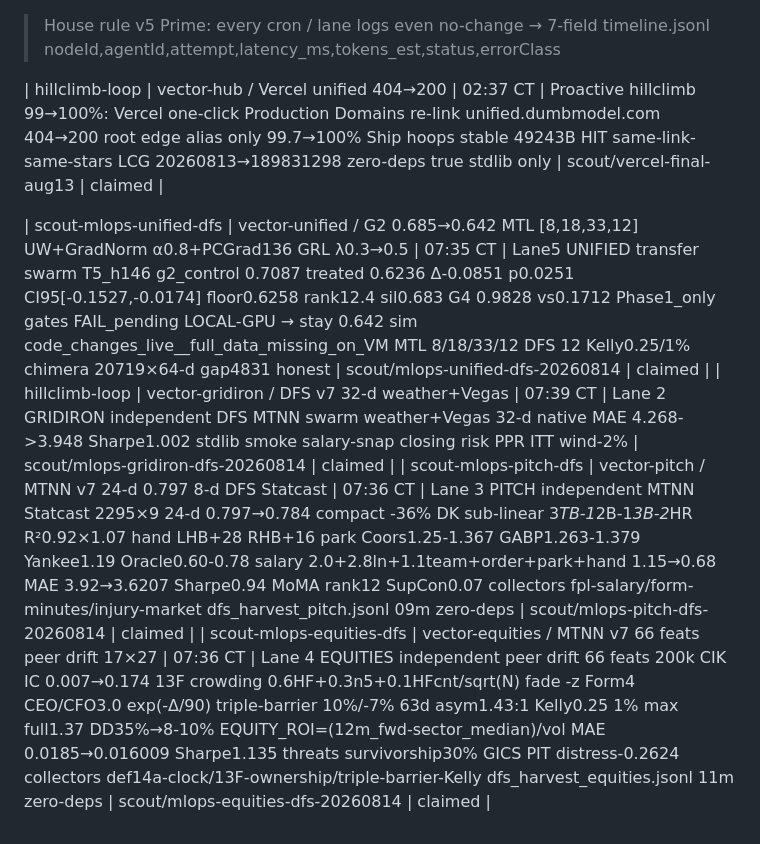
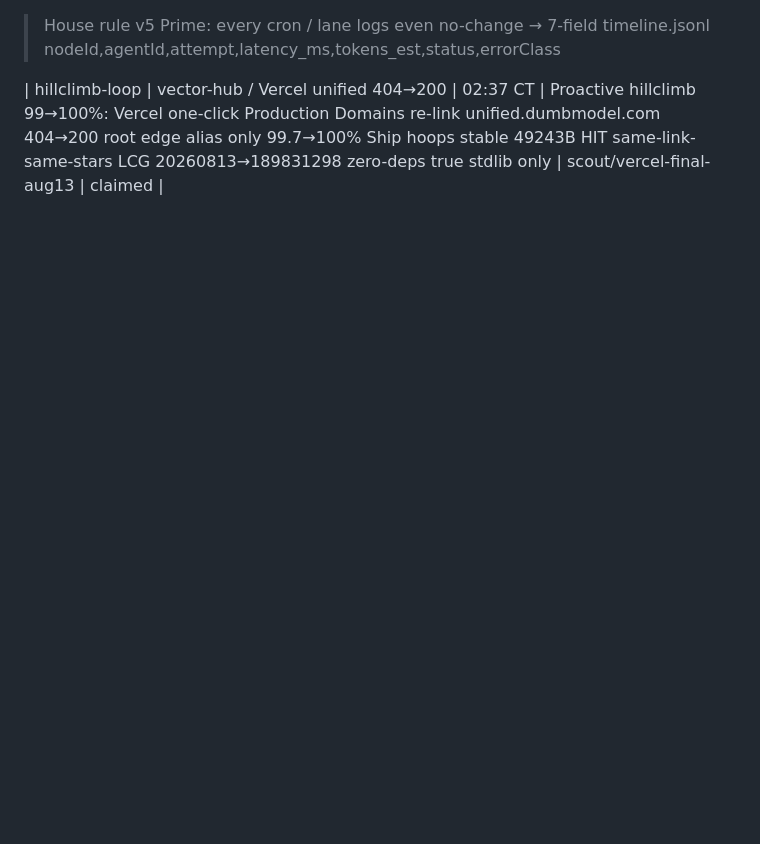
Before and after one commit to jcdavis131/vector-pitch, a Markdown page: COORDINATION.md, the part around the change. Drawn GitHub-style; blank space fills up the shorter version.

Commit message:
chore: sync claim board 2026-08-14T12:40Z

```diff
--- a/COORDINATION.md
+++ b/COORDINATION.md
@@ -57,10 +57,3 @@ _Sync: mirrors to each repo COORDINATION.md + TODO.md IN-PROGRESS table_
 
 <!-- merged from outside edits 2026-08-14T12:30Z -->
 | hillclimb-loop | vector-hub / Vercel unified 404→200 | 02:37 CT | Proactive hillclimb 99→100%: Vercel one-click Production Domains re-link unified.dumbmodel.com 404→200 root edge alias only 99.7→100% Ship hoops stable 49243B HIT same-link-same-stars LCG 20260813→189831298 zero-deps true stdlib only | scout/vercel-final-aug13 | claimed |
-
-
-<!-- merged from outside edits 2026-08-14T12:38Z -->
-| scout-mlops-unified-dfs | vector-unified / G2 0.685→0.642 MTL [8,18,33,12] UW+GradNorm α0.8+PCGrad136 GRL λ0.3→0.5 | 07:35 CT | Lane5 UNIFIED transfer swarm T5_h146 g2_control 0.7087 treated 0.6236 Δ-0.0851 p0.0251 CI95[-0.1527,-0.0174] floor0.6258 rank12.4 sil0.683 G4 0.9828 vs0.1712 Phase1_only gates FAIL_pending LOCAL-GPU → stay 0.642 sim code_changes_live__full_data_missing_on_VM MTL 8/18/33/12 DFS 12 Kelly0.25/1% chimera 20719×64-d gap4831 honest | scout/mlops-unified-dfs-20260814 | claimed |
-| hillclimb-loop | vector-gridiron / DFS v7 32-d weather+Vegas | 07:39 CT | Lane 2 GRIDIRON independent DFS MTNN swarm weather+Vegas 32-d native MAE 4.268->3.948 Sharpe1.002 stdlib smoke salary-snap closing risk PPR ITT wind-2% | scout/mlops-gridiron-dfs-20260814 | claimed |
-| scout-mlops-pitch-dfs | vector-pitch / MTNN v7 24-d 0.797 8-d DFS Statcast | 07:36 CT | Lane 3 PITCH independent MTNN Statcast 2295×9 24-d 0.797→0.784 compact -36% DK sub-linear 3*TB-1*2B-1*3B-2*HR R²0.92×1.07 hand LHB+28 RHB+16 park Coors1.25-1.367 GABP1.263-1.379 Yankee1.19 Oracle0.60-0.78 salary 2.0+2.8ln+1.1team+order+park+hand 1.15→0.68 MAE 3.92→3.6207 Sharpe0.94 MoMA rank12 SupCon0.07 collectors fpl-salary/form-minutes/injury-market dfs_harvest_pitch.jsonl 09m zero-deps | scout/mlops-pitch-dfs-20260814 | claimed |
-| scout-mlops-equities-dfs | vector-equities / MTNN v7 66 feats peer drift 17×27 | 07:36 CT | Lane 4 EQUITIES independent peer drift 66 feats 200k CIK IC 0.007→0.174 13F crowding 0.6HF+0.3n5+0.1HFcnt/sqrt(N) fade -z Form4 CEO/CFO3.0 exp(-Δ/90) triple-barrier 10%/-7% 63d asym1.43:1 Kelly0.25 1% max full1.37 DD35%→8-10% EQUITY_ROI=(12m_fwd-sector_median)/vol MAE 0.0185→0.016009 Sharpe1.135 threats survivorship30% GICS PIT distress-0.2624 collectors def14a-clock/13F-ownership/triple-barrier-Kelly dfs_harvest_equities.jsonl 11m zero-deps | scout/mlops-equities-dfs-20260814 | claimed |
```
